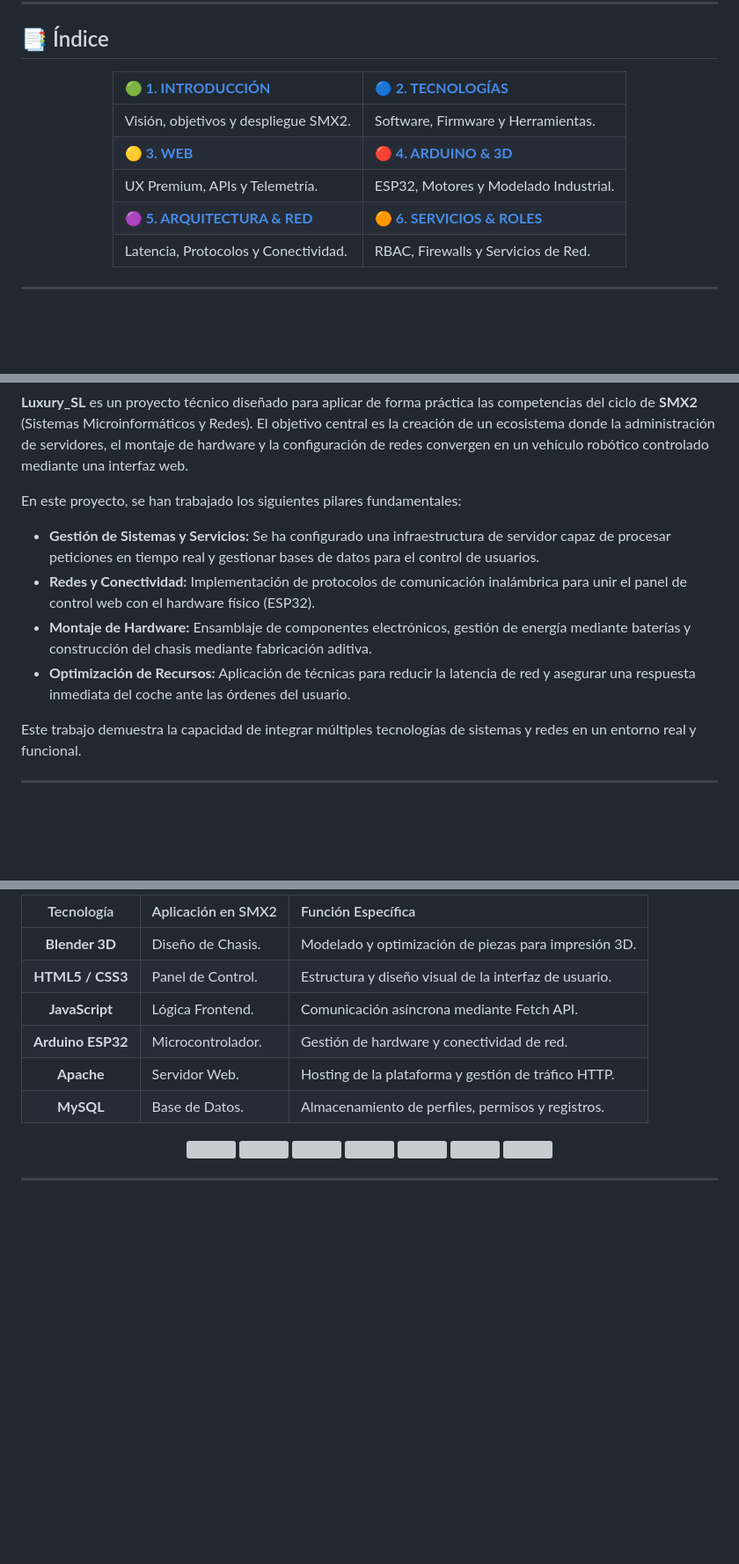
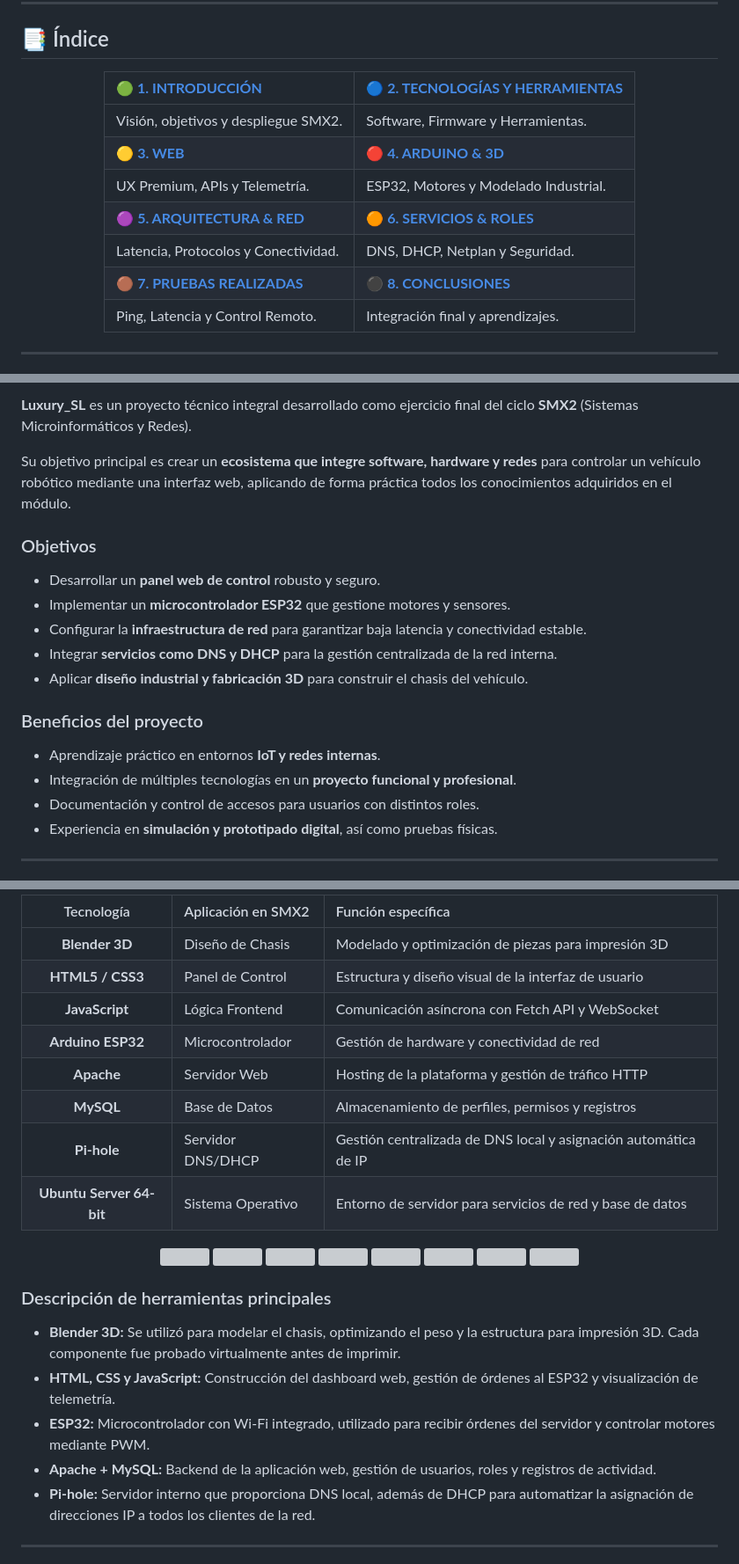
Before and after one commit to katyarobuste08/SMX2_LuxurySLL, a Markdown page: README.md, 3 parts joined by grey strips. Shown at 88% size. GitHub-like rendering; folded sections open; blank space fills up the shorter version; grey boxes are pictures that could not be loaded.

```diff
--- a/README.md
+++ b/README.md
@@ -16,6 +16,6 @@
 
 <div align="center">
 
-| 🟢 [**1. INTRODUCCIÓN**](#introducción) | 🔵 [**2. TECNOLOGÍAS**](#tecnologías-y-herramientas) |
+| 🟢 [**1. INTRODUCCIÓN**](#introducción) | 🔵 [**2. TECNOLOGÍAS Y HERRAMIENTAS**](#tecnologías-y-herramientas) |
 | :--- | :--- |
 | Visión, objetivos y despliegue SMX2. | Software, Firmware y Herramientas. |
@@ -23,6 +23,8 @@
 | UX Premium, APIs y Telemetría. | ESP32, Motores y Modelado Industrial. |
-| 🟣 [**5. ARQUITECTURA & RED**](#arquitectura-y-red) | 🟠 [**6. SERVICIOS & ROLES**](#servicios-y-roles) |
-| Latencia, Protocolos y Conectividad. | RBAC, Firewalls y Servicios de Red. |
+| 🟣 [**5. ARQUITECTURA & RED**](#arquitectura--red) | 🟠 [**6. SERVICIOS & ROLES**](#servicios--roles) |
+| Latencia, Protocolos y Conectividad. | DNS, DHCP, Netplan y Seguridad. |
+| 🟤 [**7. PRUEBAS REALIZADAS**](#pruebas-realizadas) | ⚫ [**8. CONCLUSIONES**](#conclusiones) |
+| Ping, Latencia y Control Remoto. | Integración final y aprendizajes. |
 
 </div>
 
@@ -33,16 +34,22 @@
 
-**Luxury_SL** es un proyecto técnico diseñado para aplicar de forma práctica las competencias del ciclo de **SMX2** (Sistemas Microinformáticos y Redes). El objetivo central es la creación de un ecosistema donde la administración de servidores, el montaje de hardware y la configuración de redes convergen en un vehículo robótico controlado mediante una interfaz web.
+**Luxury_SL** es un proyecto técnico integral desarrollado como ejercicio final del ciclo **SMX2** (Sistemas Microinformáticos y Redes).
 
-En este proyecto, se han trabajado los siguientes pilares fundamentales:
+Su objetivo principal es crear un **ecosistema que integre software, hardware y redes** para controlar un vehículo robótico mediante una interfaz web, aplicando de forma práctica todos los conocimientos adquiridos en el módulo.
 
-* **Gestión de Sistemas y Servicios:** Se ha configurado una infraestructura de servidor capaz de procesar peticiones en tiempo real y gestionar bases de datos para el control de usuarios.
-* **Redes y Conectividad:** Implementación de protocolos de comunicación inalámbrica para unir el panel de control web con el hardware físico (ESP32).
-* **Montaje de Hardware:** Ensamblaje de componentes electrónicos, gestión de energía mediante baterías y construcción del chasis mediante fabricación aditiva.
-* **Optimización de Recursos:** Aplicación de técnicas para reducir la latencia de red y asegurar una respuesta inmediata del coche ante las órdenes del usuario.
+### Objetivos
 
-Este trabajo demuestra la capacidad de integrar múltiples tecnologías de sistemas y redes en un entorno real y funcional.
+- Desarrollar un **panel web de control** robusto y seguro.
+- Implementar un **microcontrolador ESP32** que gestione motores y sensores.
+- Configurar la **infraestructura de red** para garantizar baja latencia y conectividad estable.
+- Integrar **servicios como DNS y DHCP** para la gestión centralizada de la red interna.
+- Aplicar **diseño industrial y fabricación 3D** para construir el chasis del vehículo.
 
-</details>
+### Beneficios del proyecto
+
+- Aprendizaje práctico en entornos **IoT y redes internas**.
+- Integración de múltiples tecnologías en un **proyecto funcional y profesional**.
+- Documentación y control de accesos para usuarios con distintos roles.
+- Experiencia en **simulación y prototipado digital**, así como pruebas físicas.
 
 ---
 
@@ -51,14 +57,14 @@ Este trabajo demuestra la capacidad de integrar múltiples tecnologías de siste
 
-
-
-| Tecnología | Aplicación en SMX2 | Función Específica |
+| Tecnología | Aplicación en SMX2 | Función específica |
 | :---: | :--- | :--- |
-| **Blender 3D** | Diseño de Chasis. | Modelado y optimización de piezas para impresión 3D. |
-| **HTML5 / CSS3** | Panel de Control. | Estructura y diseño visual de la interfaz de usuario. |
-| **JavaScript** | Lógica Frontend. | Comunicación asíncrona mediante Fetch API. |
-| **Arduino ESP32** | Microcontrolador. | Gestión de hardware y conectividad de red. |
-| **Apache** | Servidor Web. | Hosting de la plataforma y gestión de tráfico HTTP. |
-| **MySQL** | Base de Datos. | Almacenamiento de perfiles, permisos y registros. |
+| **Blender 3D** | Diseño de Chasis | Modelado y optimización de piezas para impresión 3D |
+| **HTML5 / CSS3** | Panel de Control | Estructura y diseño visual de la interfaz de usuario |
+| **JavaScript** | Lógica Frontend | Comunicación asíncrona con Fetch API y WebSocket |
+| **Arduino ESP32** | Microcontrolador | Gestión de hardware y conectividad de red |
+| **Apache** | Servidor Web | Hosting de la plataforma y gestión de tráfico HTTP |
+| **MySQL** | Base de Datos | Almacenamiento de perfiles, permisos y registros |
+| **Pi-hole** | Servidor DNS/DHCP | Gestión centralizada de DNS local y asignación automática de IP |
+| **Ubuntu Server 64-bit** | Sistema Operativo | Entorno de servidor para servicios de red y base de datos |
 
 <p align="center">
   <img src="https://e7.pngegg.com/pngimages/146/983/png-clipart-blender-3d-computer-graphics-logo-filehippo-3d-modeling-blenders-3d-computer-graphics-text-thumbnail.png" height="45"/>
@@ -71,6 +78,12 @@ Este trabajo demuestra la capacidad de integrar múltiples tecnologías de siste
 </p>
 
-</details>
+### Descripción de herramientas principales
+
+- **Blender 3D:** Se utilizó para modelar el chasis, optimizando el peso y la estructura para impresión 3D. Cada componente fue probado virtualmente antes de imprimir.
+- **HTML, CSS y JavaScript:** Construcción del dashboard web, gestión de órdenes al ESP32 y visualización de telemetría.
+- **ESP32:** Microcontrolador con Wi-Fi integrado, utilizado para recibir órdenes del servidor y controlar motores mediante PWM.
+- **Apache + MySQL:** Backend de la aplicación web, gestión de usuarios, roles y registros de actividad.
+- **Pi-hole:** Servidor interno que proporciona DNS local, además de DHCP para automatizar la asignación de direcciones IP a todos los clientes de la red.
 
 ---
 
```
Also changed, not shown: other parts of README.md (+114 -159 lines).
